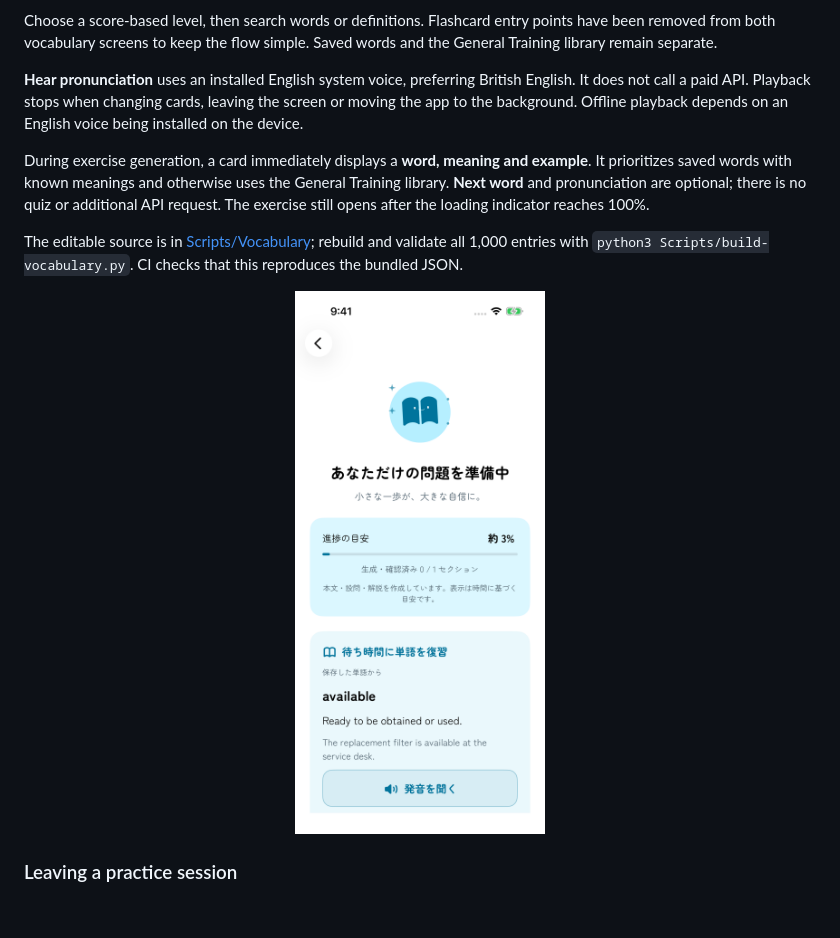
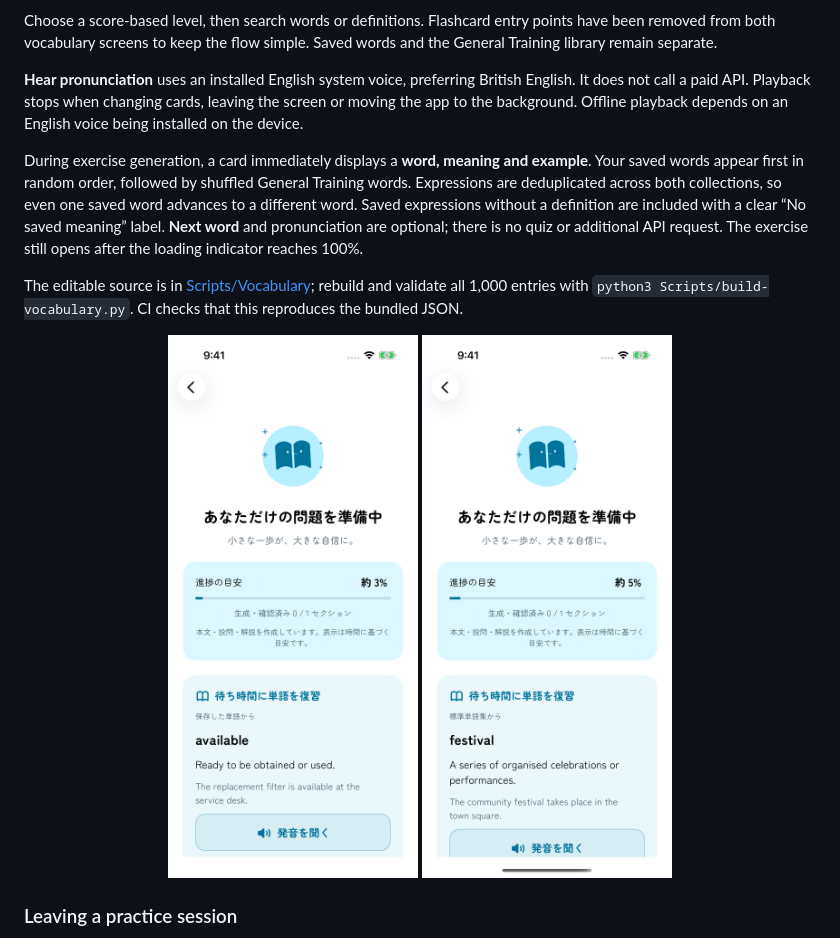
Before and after one commit to NakaokaRei/PocketIELTS, a Markdown page: README.md, the part around the change. Rendered like a GitHub page; pictures changed too: Documentation/Screenshots/iphone-generation-bundled-word.png (added); blank space fills up the shorter version.

Commit message:
Advance waiting vocabulary from shuffled saved words to bundled words

```diff
--- a/README.md
+++ b/README.md
@@ -205,12 +205,13 @@ Choose a score-based level, then search words or definitions. Flashcard entry po
 
 **Hear pronunciation** uses an installed English system voice, preferring British English. It does not call a paid API. Playback stops when changing cards, leaving the screen or moving the app to the background. Offline playback depends on an English voice being installed on the device.
 
-During exercise generation, a card immediately displays a **word, meaning and example**. It prioritizes saved words with known meanings and otherwise uses the General Training library. **Next word** and pronunciation are optional; there is no quiz or additional API request. The exercise still opens after the loading indicator reaches 100%.
+During exercise generation, a card immediately displays a **word, meaning and example**. Your saved words appear first in random order, followed by shuffled General Training words. Expressions are deduplicated across both collections, so even one saved word advances to a different word. Saved expressions without a definition are included with a clear “No saved meaning” label. **Next word** and pronunciation are optional; there is no quiz or additional API request. The exercise still opens after the loading indicator reaches 100%.
 
 The editable source is in [Scripts/Vocabulary](Scripts/Vocabulary); rebuild and validate all 1,000 entries with `python3 Scripts/build-vocabulary.py`. CI checks that this reproduces the bundled JSON.
 
 <p align="center">
   <img src="Documentation/Screenshots/iphone-generation-vocabulary.png" width="250" alt="Word and meaning shown together while an exercise is generated" />
+  <img src="Documentation/Screenshots/iphone-generation-bundled-word.png" width="250" alt="Bundled vocabulary appears after all personal words have been shown" />
 </p>
 
 ### Leaving a practice session
```
Also changed, not shown: 4 other files.
